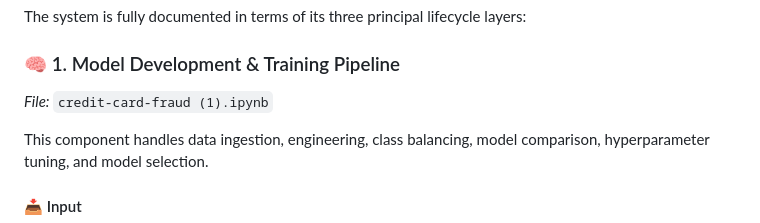
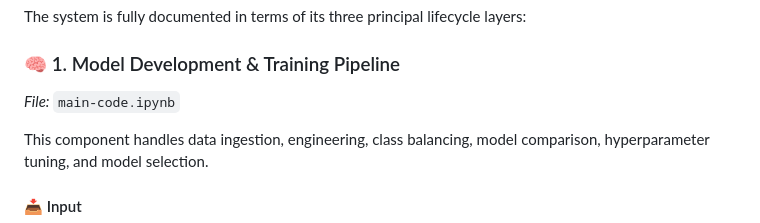
Before and after one commit to Samikshakotgire/Credit_Card_Fraud_Detection, a Markdown page: README.md, the part around the change. Rendered like a GitHub page.

Commit message:
Update notebook file reference in README

```diff
--- a/README.md
+++ b/README.md
@@ -55,7 +55,7 @@ flowchart TD
 The system is fully documented in terms of its three principal lifecycle layers:
 
 ### 🧠 1. Model Development & Training Pipeline
-*File:* `credit-card-fraud (1).ipynb`
+*File:* `main-code.ipynb`
 
 This component handles data ingestion, engineering, class balancing, model comparison, hyperparameter tuning, and model selection.
 
```
